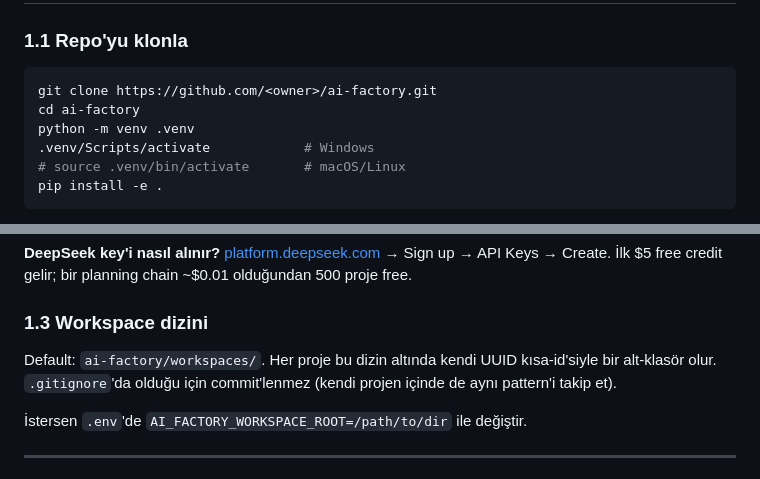
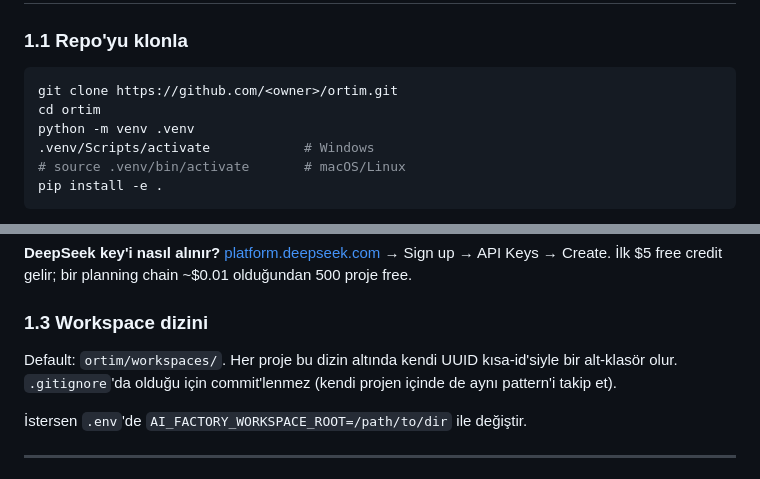
Before and after one commit to orhanurullah/ortim, a Markdown page: docs/tutorial/getting-started.md, 2 parts joined by grey strips. GitHub-like rendering.

Commit message:
docs: brand rename ai-factory → ortim (R1)
R1 of rename plan; only user-facing docs touched:
- README: folder structure comment
- Tutorial: github clone URL + workspace default path
- Runbook: github issues URL

Code, env vars (AI_FACTORY_*), CLI alias and folder path
left untouched — R2/R3/R6 will handle each.

Co-Authored-By: Claude Opus 4.7 <noreply@anthropic.com>

````diff
--- a/docs/tutorial/getting-started.md
+++ b/docs/tutorial/getting-started.md
@@ -22,8 +22,8 @@ Bu rehber:
 ### 1.1 Repo'yu klonla
 
 ```bash
-git clone https://github.com/<owner>/ai-factory.git
-cd ai-factory
+git clone https://github.com/<owner>/ortim.git
+cd ortim
 python -m venv .venv
 .venv/Scripts/activate            # Windows
 # source .venv/bin/activate       # macOS/Linux
@@ -63,7 +63,7 @@ Yalnız DeepSeek key'i ile sistem tamamen işler. Anthropic key'i eklersen kriti
 
 ### 1.3 Workspace dizini
 
-Default: `ai-factory/workspaces/`. Her proje bu dizin altında kendi UUID kısa-id'siyle bir alt-klasör olur. `.gitignore`'da olduğu için commit'lenmez (kendi projen içinde de aynı pattern'i takip et).
+Default: `ortim/workspaces/`. Her proje bu dizin altında kendi UUID kısa-id'siyle bir alt-klasör olur. `.gitignore`'da olduğu için commit'lenmez (kendi projen içinde de aynı pattern'i takip et).
 
 İstersen `.env`'de `AI_FACTORY_WORKSPACE_ROOT=/path/to/dir` ile değiştir.
 
````
Also changed, not shown: README.md (+1 -1 lines), docs/runbook/failure-recovery.md (+1 -1 lines).
